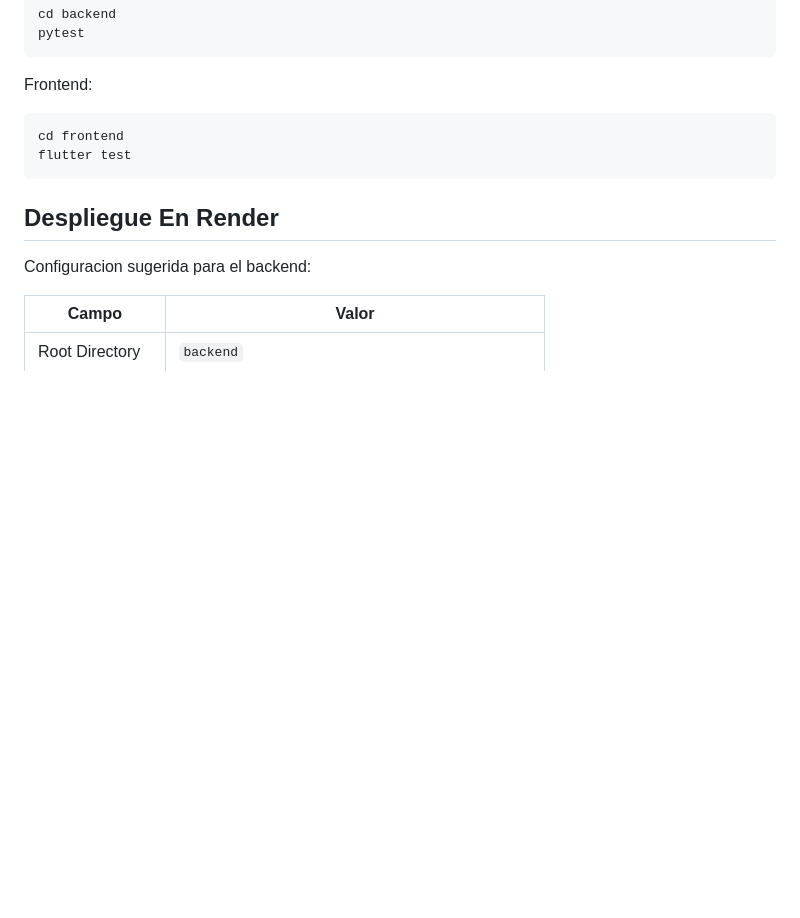
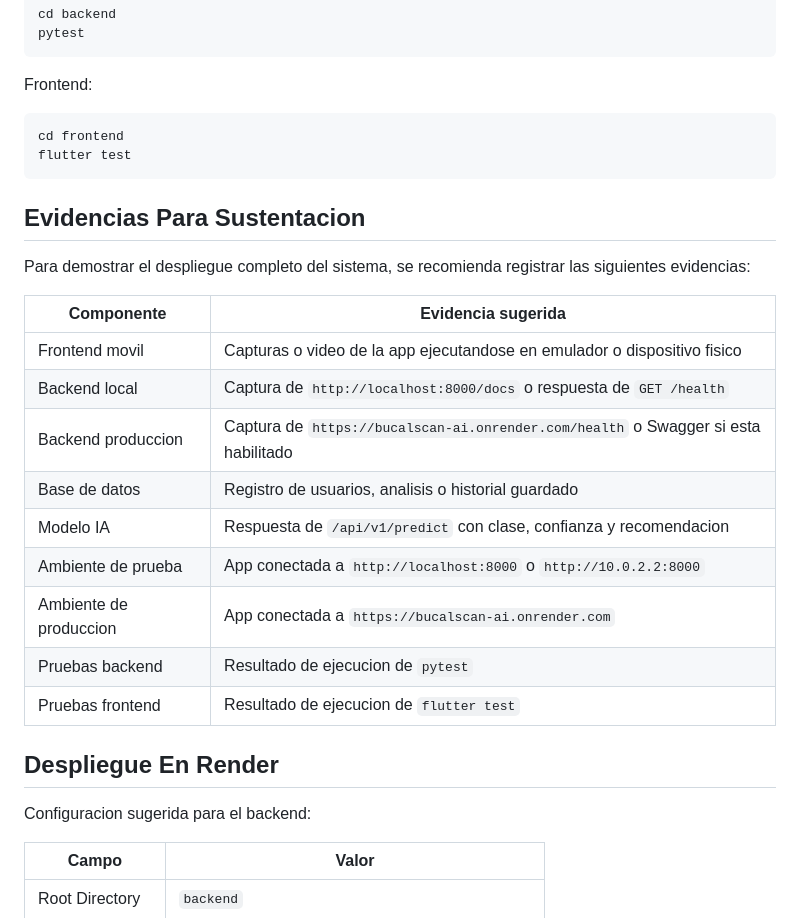
Before and after one commit to antorm08/BucalScan-AI, a Markdown page: README.md, the part around one of its changes. Drawn GitHub-style; blank space fills up the shorter version.

````diff
--- a/README.md
+++ b/README.md
@@ -191,6 +234,22 @@ cd frontend
 flutter test
 ```
 
+## Evidencias Para Sustentacion
+
+Para demostrar el despliegue completo del sistema, se recomienda registrar las siguientes evidencias:
+
+| Componente | Evidencia sugerida |
+|------------|--------------------|
+| Frontend movil | Capturas o video de la app ejecutandose en emulador o dispositivo fisico |
+| Backend local | Captura de `http://localhost:8000/docs` o respuesta de `GET /health` |
+| Backend produccion | Captura de `https://bucalscan-ai.onrender.com/health` o Swagger si esta habilitado |
+| Base de datos | Registro de usuarios, analisis o historial guardado |
+| Modelo IA | Respuesta de `/api/v1/predict` con clase, confianza y recomendacion |
+| Ambiente de prueba | App conectada a `http://localhost:8000` o `http://10.0.2.2:8000` |
+| Ambiente de produccion | App conectada a `https://bucalscan-ai.onrender.com` |
+| Pruebas backend | Resultado de ejecucion de `pytest` |
+| Pruebas frontend | Resultado de ejecucion de `flutter test` |
+
 ## Despliegue En Render
 
 Configuracion sugerida para el backend:
````
Also changed, not shown: other parts of README.md (+43 -0 lines).
